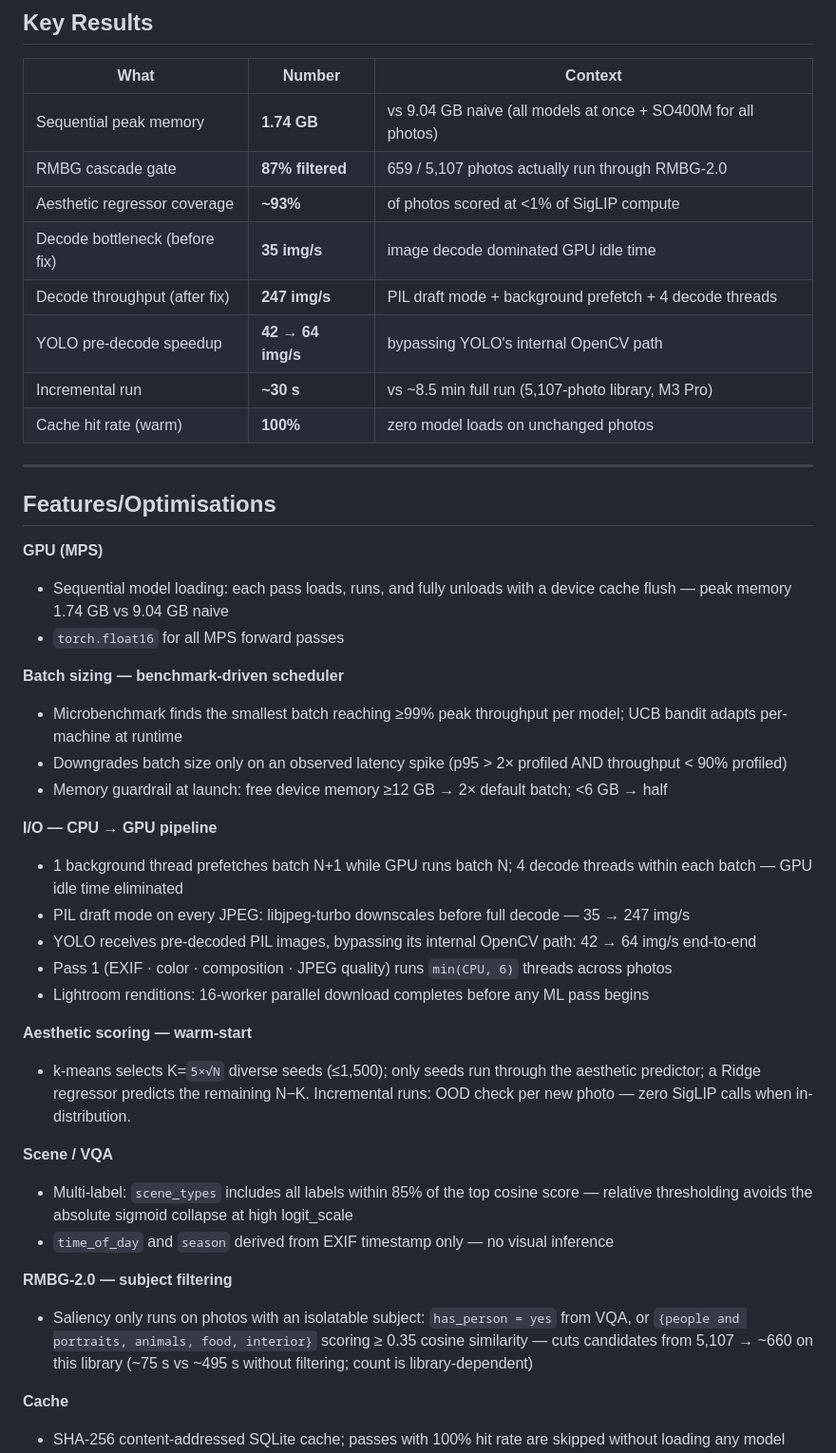
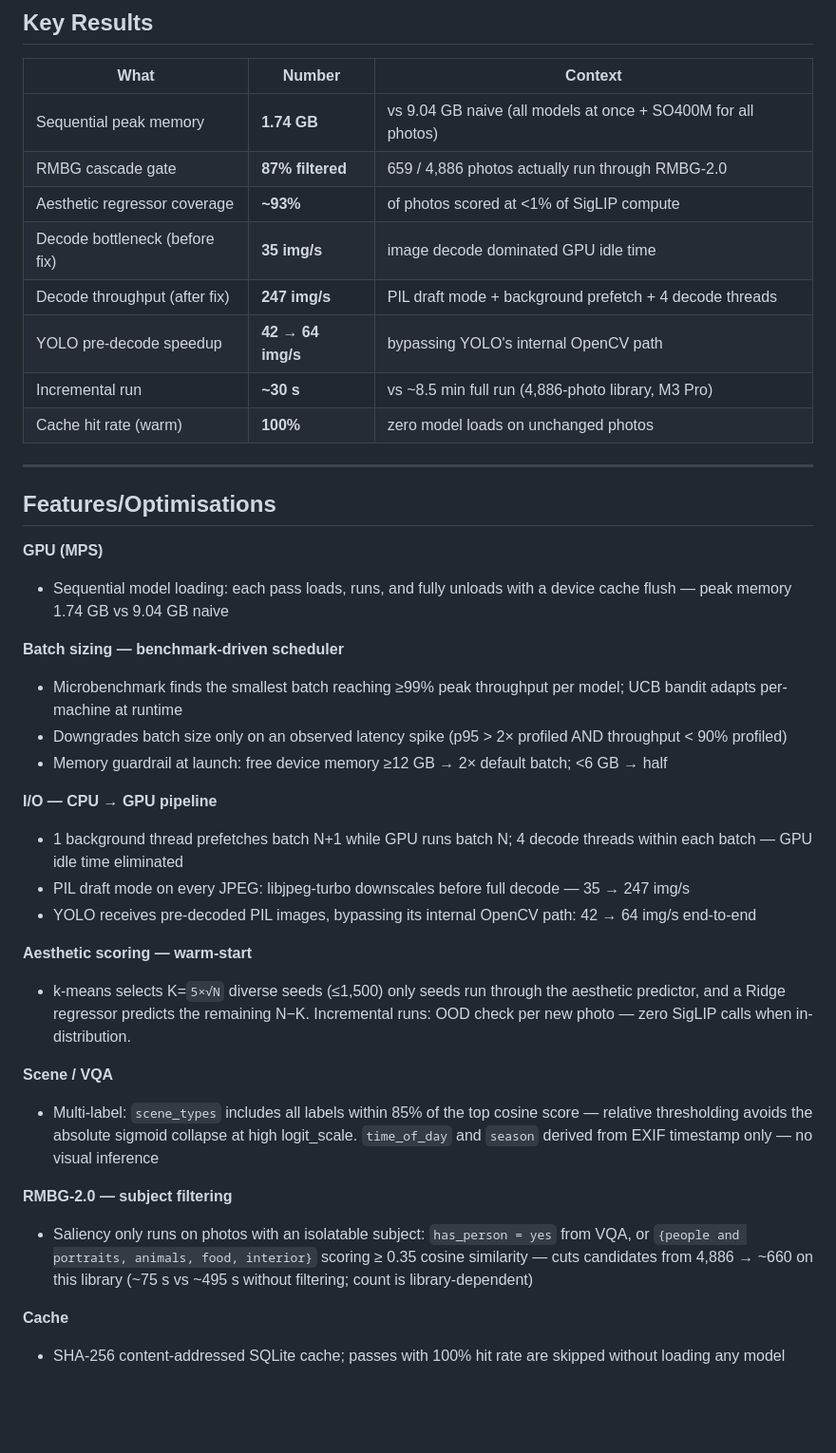
Before and after one commit to ravichrn/image-library-analytics, a Markdown page: README.md, the part around one of its changes. Shown at 95% size. Rendered like a GitHub page; blank space fills up the shorter version.

```diff
--- a/README.md
+++ b/README.md
@@ -13,12 +13,12 @@ Supports local folders and [Adobe Lightroom](https://lightroom.adobe.com) cloud
 | What | Number | Context |
 |---|---|---|
 | Sequential peak memory | **1.74 GB** | vs 9.04 GB naive (all models at once + SO400M for all photos) |
-| RMBG cascade gate | **87% filtered** | 659 / 5,107 photos actually run through RMBG-2.0 |
+| RMBG cascade gate | **87% filtered** | 659 / 4,886 photos actually run through RMBG-2.0 |
 | Aesthetic regressor coverage | **~93%** | of photos scored at <1% of SigLIP compute |
 | Decode bottleneck (before fix) | **35 img/s** | image decode dominated GPU idle time |
 | Decode throughput (after fix) | **247 img/s** | PIL draft mode + background prefetch + 4 decode threads |
 | YOLO pre-decode speedup | **42 → 64 img/s** | bypassing YOLO's internal OpenCV path |
-| Incremental run | **~30 s** | vs ~8.5 min full run (5,107-photo library, M3 Pro) |
+| Incremental run | **~30 s** | vs ~8.5 min full run (4,886-photo library, M3 Pro) |
 | Cache hit rate (warm) | **100%** | zero model loads on unchanged photos |
 
 ---
@@ -27,7 +27,6 @@ Supports local folders and [Adobe Lightroom](https://lightroom.adobe.com) cloud
 
 **GPU (MPS)**
 - Sequential model loading: each pass loads, runs, and fully unloads with a device cache flush — peak memory 1.74 GB vs 9.04 GB naive
-- `torch.float16` for all MPS forward passes
 
 **Batch sizing — benchmark-driven scheduler**
 - Microbenchmark finds the smallest batch reaching ≥99% peak throughput per model; UCB bandit adapts per-machine at runtime
@@ -38,18 +37,15 @@ Supports local folders and [Adobe Lightroom](https://lightroom.adobe.com) cloud
 - 1 background thread prefetches batch N+1 while GPU runs batch N; 4 decode threads within each batch — GPU idle time eliminated
 - PIL draft mode on every JPEG: libjpeg-turbo downscales before full decode — 35 → 247 img/s
 - YOLO receives pre-decoded PIL images, bypassing its internal OpenCV path: 42 → 64 img/s end-to-end
-- Pass 1 (EXIF · color · composition · JPEG quality) runs `min(CPU, 6)` threads across photos
-- Lightroom renditions: 16-worker parallel download completes before any ML pass begins
 
 **Aesthetic scoring — warm-start**
-- k-means selects K=`5×√N` diverse seeds (≤1,500); only seeds run through the aesthetic predictor; a Ridge regressor predicts the remaining N−K. Incremental runs: OOD check per new photo — zero SigLIP calls when in-distribution.
+- k-means selects K=`5×√N` diverse seeds (≤1,500)  only seeds run through the aesthetic predictor, and a Ridge regressor predicts the remaining N−K. Incremental runs: OOD check per new photo — zero SigLIP calls when in-distribution.
 
 **Scene / VQA**
-- Multi-label: `scene_types` includes all labels within 85% of the top cosine score — relative thresholding avoids the absolute sigmoid collapse at high logit_scale
-- `time_of_day` and `season` derived from EXIF timestamp only — no visual inference
+- Multi-label: `scene_types` includes all labels within 85% of the top cosine score — relative thresholding avoids the absolute sigmoid collapse at high logit_scale. `time_of_day` and `season` derived from EXIF timestamp only — no visual inference
 
 **RMBG-2.0 — subject filtering**
-- Saliency only runs on photos with an isolatable subject: `has_person = yes` from VQA, or `{people and portraits, animals, food, interior}` scoring ≥ 0.35 cosine similarity — cuts candidates from 5,107 → ~660 on this library (~75 s vs ~495 s without filtering; count is library-dependent)
+- Saliency only runs on photos with an isolatable subject: `has_person = yes` from VQA, or `{people and portraits, animals, food, interior}` scoring ≥ 0.35 cosine similarity — cuts candidates from 4,886 → ~660 on this library (~75 s vs ~495 s without filtering; count is library-dependent)
 
 **Cache**
 - SHA-256 content-addressed SQLite cache; passes with 100% hit rate are skipped without loading any model
```
Also changed, not shown: other parts of README.md (+7 -8 lines).
